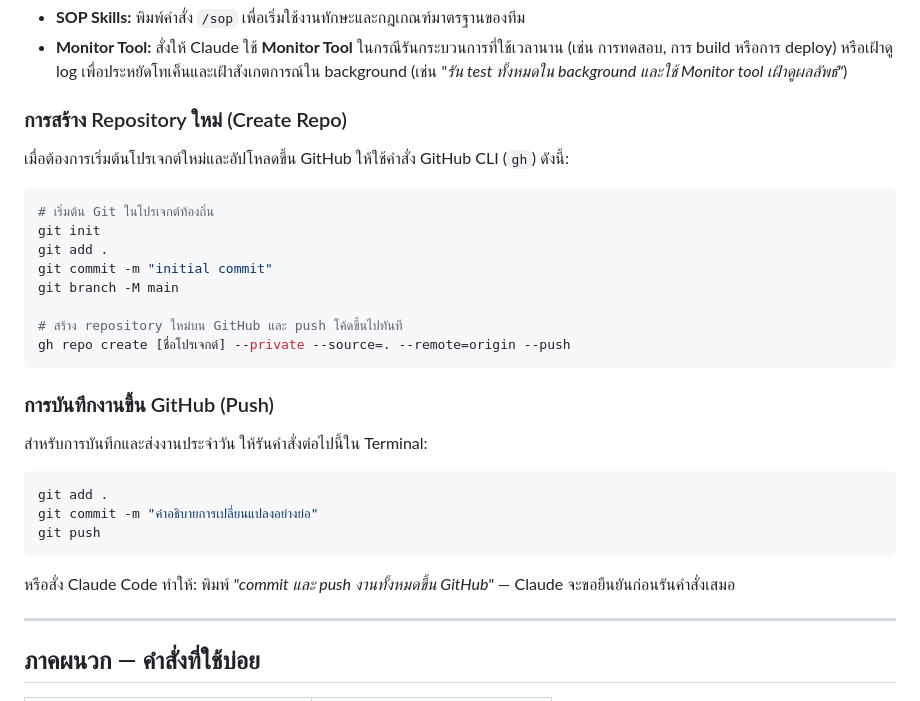
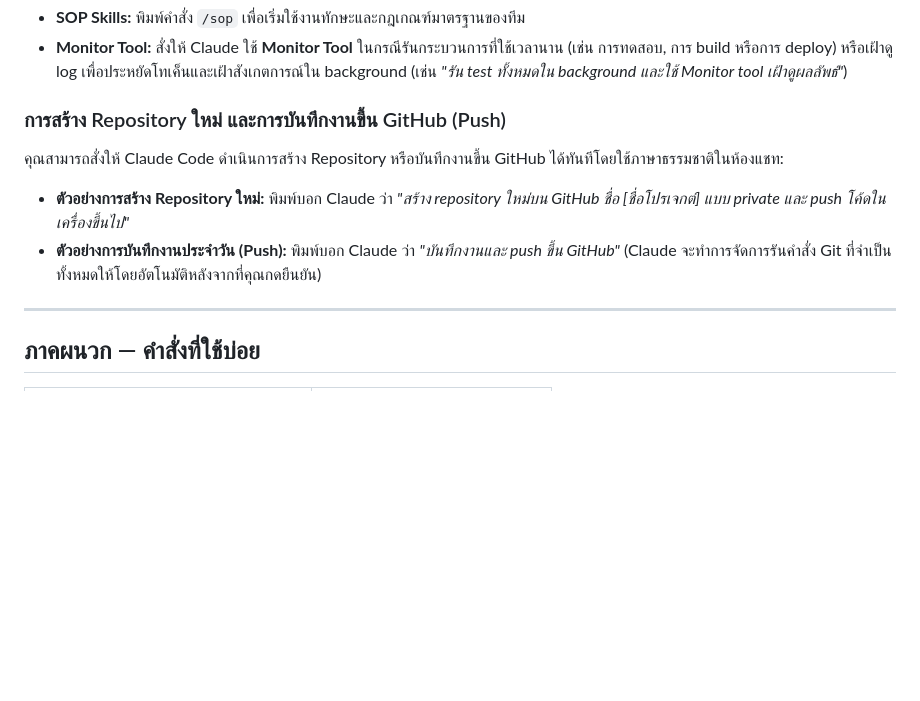
Before and after one commit to Siam-GS-Battery/coder-sopify, a Markdown page: README.md, the part around the change. Rendered like a GitHub page; blank space fills up the shorter version.

Commit message:
docs: guide users to prompt Claude for Git operations

````diff
--- a/README.md
+++ b/README.md
@@ -110,27 +110,10 @@ source <(curl -fsSL https://raw.githubusercontent.com/Siam-GS-Battery/coder-sopi
 * **Monitor Tool:** สั่งให้ Claude ใช้ **Monitor Tool** ในกรณีรันกระบวนการที่ใช้เวลานาน (เช่น การทดสอบ, การ build หรือการ deploy) หรือเฝ้าดู log เพื่อประหยัดโทเค็นและเฝ้าสังเกตการณ์ใน background (เช่น *"รัน test ทั้งหมดใน background และใช้ Monitor tool เฝ้าดูผลลัพธ์"*)
 
 
-### การสร้าง Repository ใหม่ (Create Repo)
-เมื่อต้องการเริ่มต้นโปรเจกต์ใหม่และอัปโหลดขึ้น GitHub ให้ใช้คำสั่ง GitHub CLI (`gh`) ดังนี้:
-```bash
-# เริ่มต้น Git ในโปรเจกต์ท้องถิ่น
-git init
-git add .
-git commit -m "initial commit"
-git branch -M main
-
-# สร้าง repository ใหม่บน GitHub และ push โค้ดขึ้นไปทันที
-gh repo create [ชื่อโปรเจกต์] --private --source=. --remote=origin --push
-```
-
-### การบันทึกงานขึ้น GitHub (Push)
-สำหรับการบันทึกและส่งงานประจำวัน ให้รันคำสั่งต่อไปนี้ใน Terminal:
-```bash
-git add .
-git commit -m "คำอธิบายการเปลี่ยนแปลงอย่างย่อ"
-git push
-```
-หรือสั่ง Claude Code ทำให้: พิมพ์ *"commit และ push งานทั้งหมดขึ้น GitHub"* — Claude จะขอยืนยันก่อนรันคำสั่งเสมอ
+### การสร้าง Repository ใหม่ และการบันทึกงานขึ้น GitHub (Push)
+คุณสามารถสั่งให้ Claude Code ดำเนินการสร้าง Repository หรือบันทึกงานขึ้น GitHub ได้ทันทีโดยใช้ภาษาธรรมชาติในห้องแชท:
+* **ตัวอย่างการสร้าง Repository ใหม่:** พิมพ์บอก Claude ว่า *"สร้าง repository ใหม่บน GitHub ชื่อ [ชื่อโปรเจกต์] แบบ private และ push โค้ดในเครื่องขึ้นไป"*
+* **ตัวอย่างการบันทึกงานประจำวัน (Push):** พิมพ์บอก Claude ว่า *"บันทึกงานและ push ขึ้น GitHub"* (Claude จะทำการจัดการรันคำสั่ง Git ที่จำเป็นทั้งหมดให้โดยอัตโนมัติหลังจากที่คุณกดยืนยัน)
 
 ---
 
````
